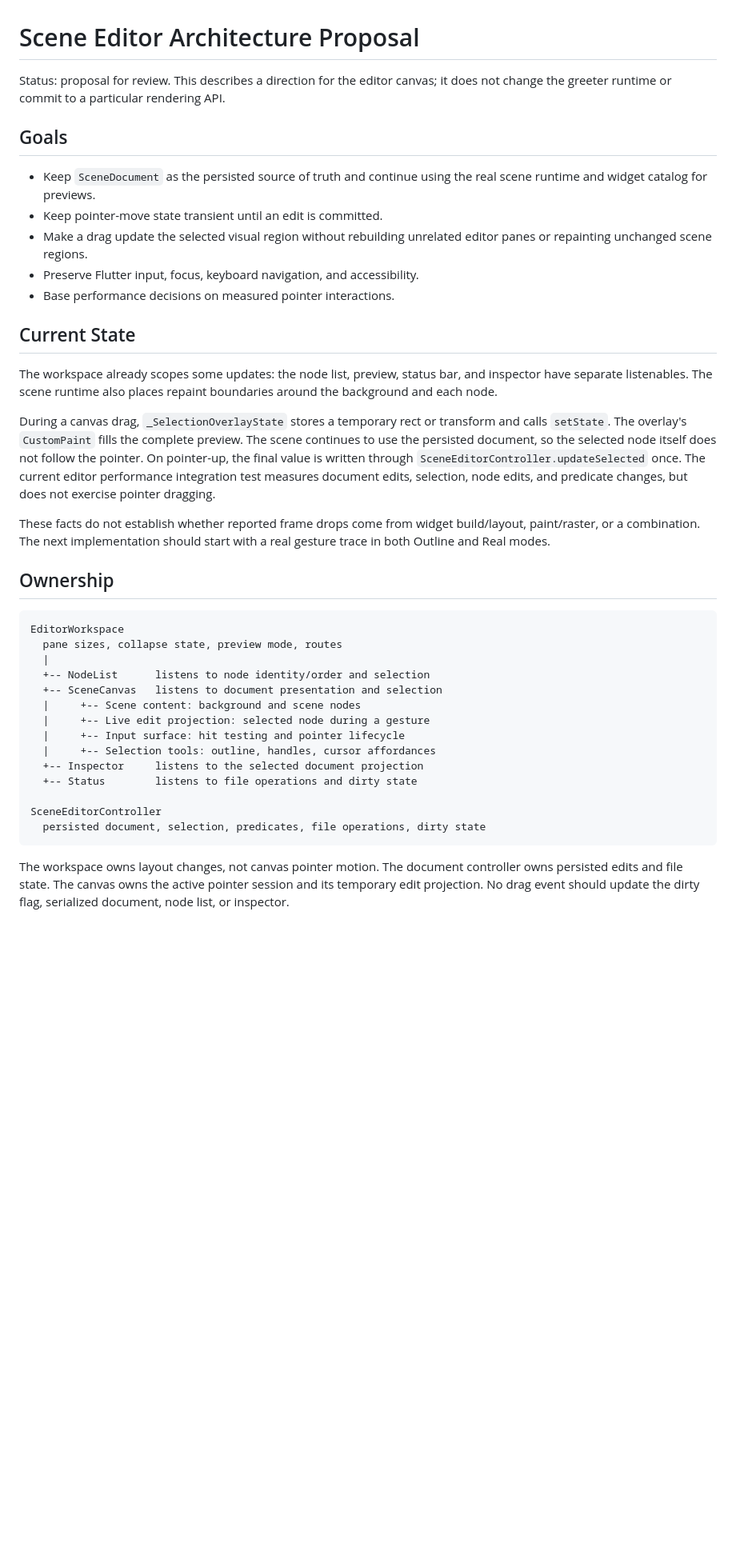
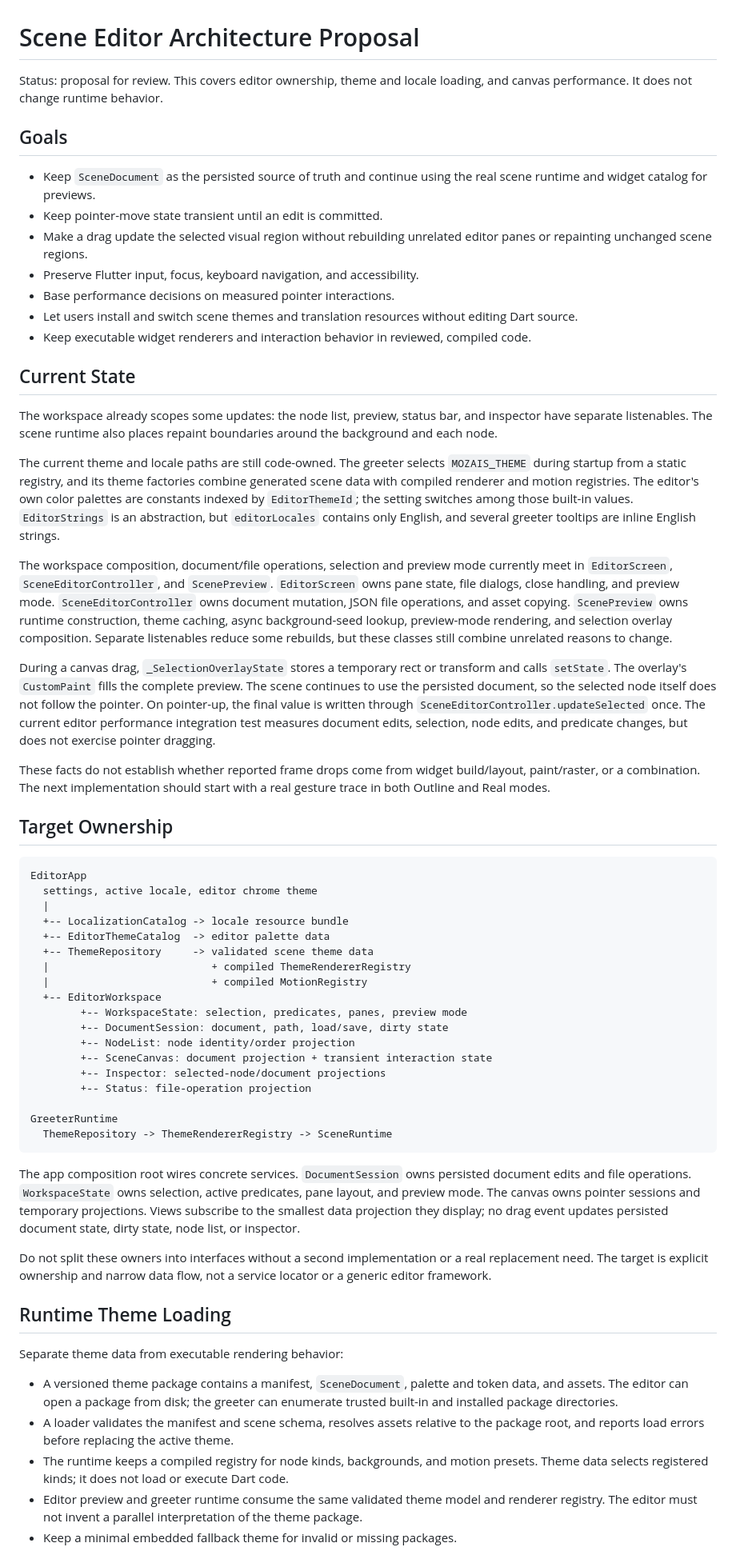
Before and after one commit to anfsity/Mozais, a Markdown page: docs/editor-architecture.md, the part around one of its changes. Shown at 80% size. Rendered like a GitHub page; blank space fills up the shorter version.

Commit message:
docs(editor): broaden architecture proposal

````diff
--- a/docs/editor-architecture.md
+++ b/docs/editor-architecture.md
@@ -1,7 +1,7 @@
 # Scene Editor Architecture Proposal
 
-Status: proposal for review. This describes a direction for the editor canvas;
-it does not change the greeter runtime or commit to a particular rendering API.
+Status: proposal for review. This covers editor ownership, theme and locale
+loading, and canvas performance. It does not change runtime behavior.
 
 ## Goals
 
@@ -12,12 +12,33 @@ it does not change the greeter runtime or commit to a particular rendering API.
   editor panes or repainting unchanged scene regions.
 - Preserve Flutter input, focus, keyboard navigation, and accessibility.
 - Base performance decisions on measured pointer interactions.
+- Let users install and switch scene themes and translation resources without
+  editing Dart source.
+- Keep executable widget renderers and interaction behavior in reviewed,
+  compiled code.
 
 ## Current State
 
 The workspace already scopes some updates: the node list, preview, status bar,
 and inspector have separate listenables. The scene runtime also places
 repaint boundaries around the background and each node.
+
+The current theme and locale paths are still code-owned. The greeter selects
+`MOZAIS_THEME` during startup from a static registry, and its theme factories
+combine generated scene data with compiled renderer and motion registries. The
+editor's own color palettes are constants indexed by `EditorThemeId`; the
+setting switches among those built-in values. `EditorStrings` is an
+abstraction, but `editorLocales` contains only English, and several greeter
+tooltips are inline English strings.
+
+The workspace composition, document/file operations, selection and preview
+mode currently meet in `EditorScreen`, `SceneEditorController`, and
+`ScenePreview`. `EditorScreen` owns pane state, file dialogs, close handling,
+and preview mode. `SceneEditorController` owns document mutation, JSON file
+operations, and asset copying. `ScenePreview` owns runtime construction,
+theme caching, async background-seed lookup, preview-mode rendering, and
+selection overlay composition. Separate listenables reduce some rebuilds, but
+these classes still combine unrelated reasons to change.
 
 During a canvas drag, `_SelectionOverlayState` stores a temporary rect or
 transform and calls `setState`. The overlay's `CustomPaint` fills the complete
@@ -31,26 +52,55 @@ These facts do not establish whether reported frame drops come from widget
 build/layout, paint/raster, or a combination. The next implementation should
 start with a real gesture trace in both Outline and Real modes.
 
-## Ownership
+## Target Ownership
 
 ```text
-EditorWorkspace
-  pane sizes, collapse state, preview mode, routes
+EditorApp
+  settings, active locale, editor chrome theme
   |
-  +-- NodeList      listens to node identity/order and selection
-  +-- SceneCanvas   listens to document presentation and selection
-  |     +-- Scene content: background and scene nodes
-  |     +-- Live edit projection: selected node during a gesture
-  |     +-- Input surface: hit testing and pointer lifecycle
-  |     +-- Selection tools: outline, handles, cursor affordances
-  +-- Inspector     listens to the selected document projection
-  +-- Status        listens to file operations and dirty state
+  +-- LocalizationCatalog -> locale resource bundle
+  +-- EditorThemeCatalog  -> editor palette data
+  +-- ThemeRepository     -> validated scene theme data
+  |                          + compiled ThemeRendererRegistry
+  |                          + compiled MotionRegistry
+  +-- EditorWorkspace
+        +-- WorkspaceState: selection, predicates, panes, preview mode
+        +-- DocumentSession: document, path, load/save, dirty state
+        +-- NodeList: node identity/order projection
+        +-- SceneCanvas: document projection + transient interaction state
+        +-- Inspector: selected-node/document projections
+        +-- Status: file-operation projection
 
-SceneEditorController
-  persisted document, selection, predicates, file operations, dirty state
+GreeterRuntime
+  ThemeRepository -> ThemeRendererRegistry -> SceneRuntime
 ```
 
-The workspace owns layout changes, not canvas pointer motion. The document
-controller owns persisted edits and file state. The canvas owns the active
-pointer session and its temporary edit projection. No drag event should update
-the dirty flag, serialized document, node list, or inspector.
+The app composition root wires concrete services. `DocumentSession` owns
+persisted document edits and file operations. `WorkspaceState` owns selection,
+active predicates, pane layout, and preview mode. The canvas owns pointer
+sessions and temporary projections. Views subscribe to the smallest data
+projection they display; no drag event updates persisted document state, dirty
+state, node list, or inspector.
+
+Do not split these owners into interfaces without a second implementation or a
+real replacement need. The target is explicit ownership and narrow data flow,
+not a service locator or a generic editor framework.
+
+## Runtime Theme Loading
+
+Separate theme data from executable rendering behavior:
+
+- A versioned theme package contains a manifest, `SceneDocument`, palette and
+  token data, and assets. The editor can open a package from disk; the greeter
+  can enumerate trusted built-in and installed package directories.
+- A loader validates the manifest and scene schema, resolves assets relative
+  to the package root, and reports load errors before replacing the active
+  theme.
+- The runtime keeps a compiled registry for node kinds, backgrounds, and
+  motion presets. Theme data selects registered kinds; it does not load or
+  execute Dart code.
+- Editor preview and greeter runtime consume the same validated theme model
+  and renderer registry. The editor must not invent a parallel interpretation
+  of the theme package.
+- Keep a minimal embedded fallback theme for invalid or missing packages.
+
````
Also changed, not shown: other parts of docs/editor-architecture.md (+40 -8 lines).
